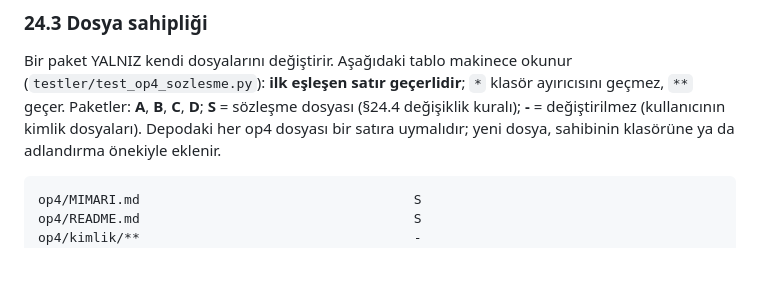
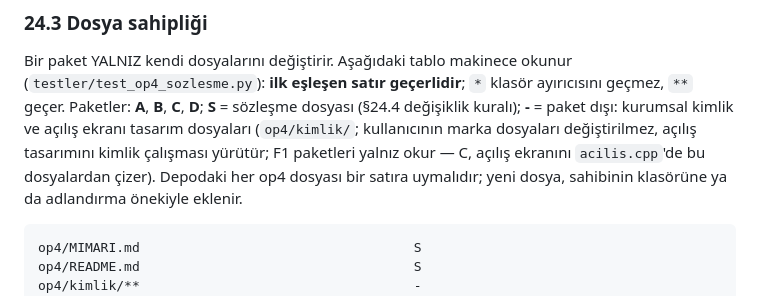
Before and after one commit to chazman0/matris-ogren, a Markdown page: op4/MIMARI.md, the part around the change. Rendered like a GitHub page; blank space fills up the shorter version.

Commit message:
op4 MIMARI §24.3: kimlik klasörü paket dışı (açılış tasarımı kimlik çalışmasında; F1 paketleri yalnız okur)
Co-Authored-By: Claude Opus 5.5 <noreply@anthropic.com>
Claude-Session: https://claude.ai/code/session_0169chMXCezLBzHJwSGzhBM3

````diff
--- a/op4/MIMARI.md
+++ b/op4/MIMARI.md
@@ -1663,7 +1663,9 @@ sözleşme işlemesinde gelen uygulamanın durumunu gösterir: **tam** = kullan
 
 Bir paket YALNIZ kendi dosyalarını değiştirir. Aşağıdaki tablo makinece okunur (`testler/test_op4_sozlesme.py`):
 **ilk eşleşen satır geçerlidir**; `*` klasör ayırıcısını geçmez, `**` geçer. Paketler: **A**, **B**, **C**, **D**; **S** =
-sözleşme dosyası (§24.4 değişiklik kuralı); **-** = değiştirilmez (kullanıcının kimlik dosyaları). Depodaki her op4 dosyası
+sözleşme dosyası (§24.4 değişiklik kuralı); **-** = paket dışı: kurumsal kimlik ve açılış ekranı tasarım dosyaları
+(`op4/kimlik/`; kullanıcının marka dosyaları değiştirilmez, açılış tasarımını kimlik çalışması yürütür; F1 paketleri
+yalnız okur — C, açılış ekranını `acilis.cpp`'de bu dosyalardan çizer). Depodaki her op4 dosyası
 bir satıra uymalıdır; yeni dosya, sahibinin klasörüne ya da adlandırma önekiyle eklenir.
 
 ```sahiplik
````
